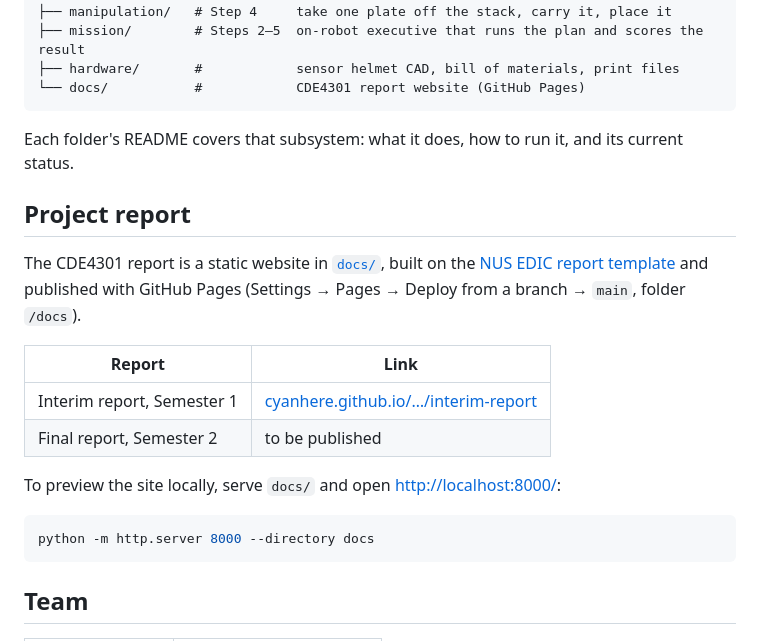
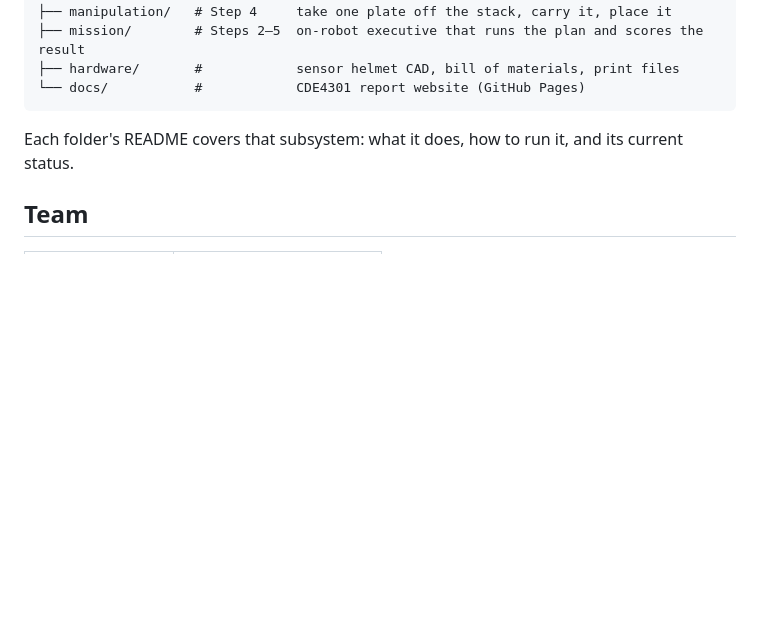
Before and after one commit to cyanhere/VATEL-Humanoid-Orchestration-for-Autonomous-Banquet-Setup, a Markdown page: README.md, the part around the change. Rendered like a GitHub page; blank space fills up the shorter version.

Commit message:
Drop the Project report section from the README

````diff
--- a/README.md
+++ b/README.md
@@ -83,23 +83,6 @@ VATEL-Humanoid-Orchestration-for-Autonomous-Banquet-Setup/
 
 Each folder's README covers that subsystem: what it does, how to run it, and its current status.
 
-## Project report
-
-The CDE4301 report is a static website in [`docs/`](docs/), built on the
-[NUS EDIC report template](https://edic-nus.github.io/tutorial/) and published with GitHub Pages
-(Settings → Pages → Deploy from a branch → `main`, folder `/docs`).
-
-| Report | Link |
-|---|---|
-| Interim report, Semester 1 | [cyanhere.github.io/…/interim-report](https://cyanhere.github.io/VATEL-Humanoid-Orchestration-for-Autonomous-Banquet-Setup/interim-report/) |
-| Final report, Semester 2 | to be published |
-
-To preview the site locally, serve `docs/` and open <http://localhost:8000/>:
-
-```bash
-python -m http.server 8000 --directory docs
-```
-
 ## Team
 
 | Name | Department |
````
